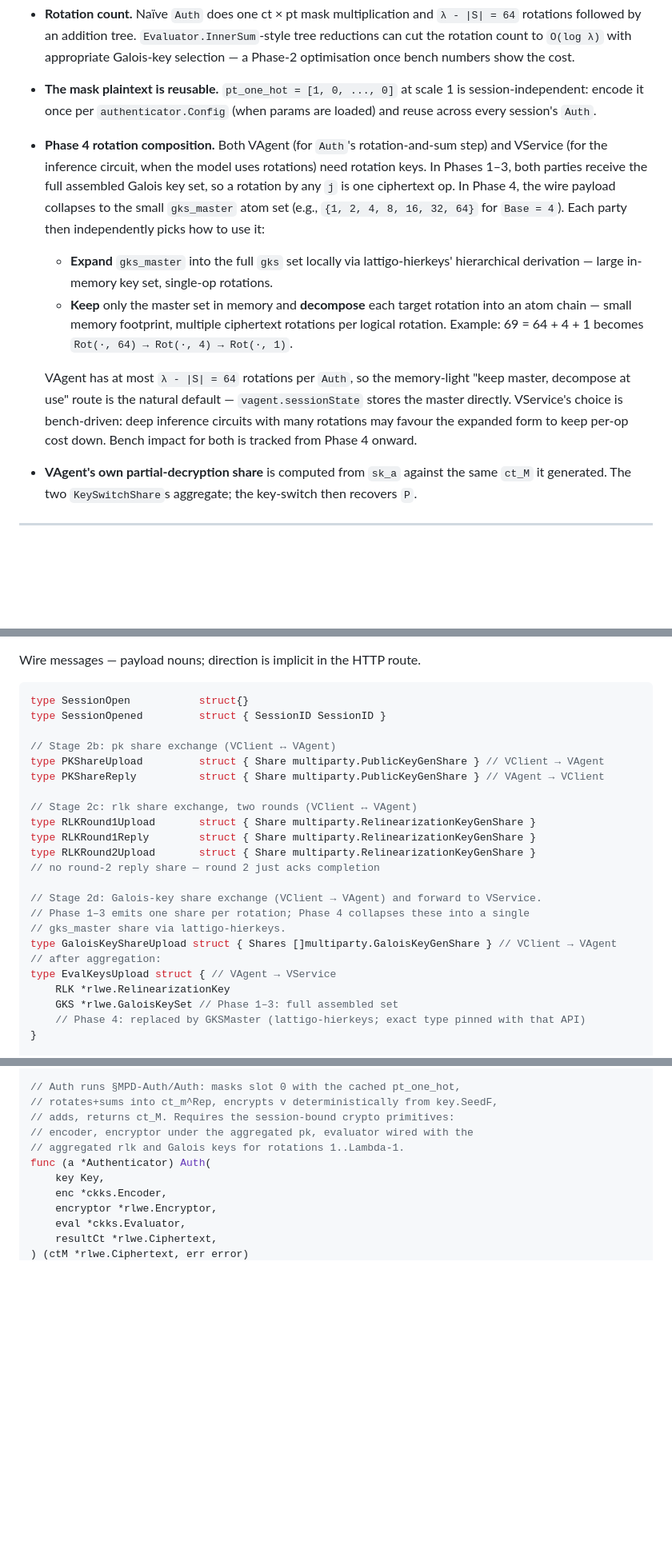
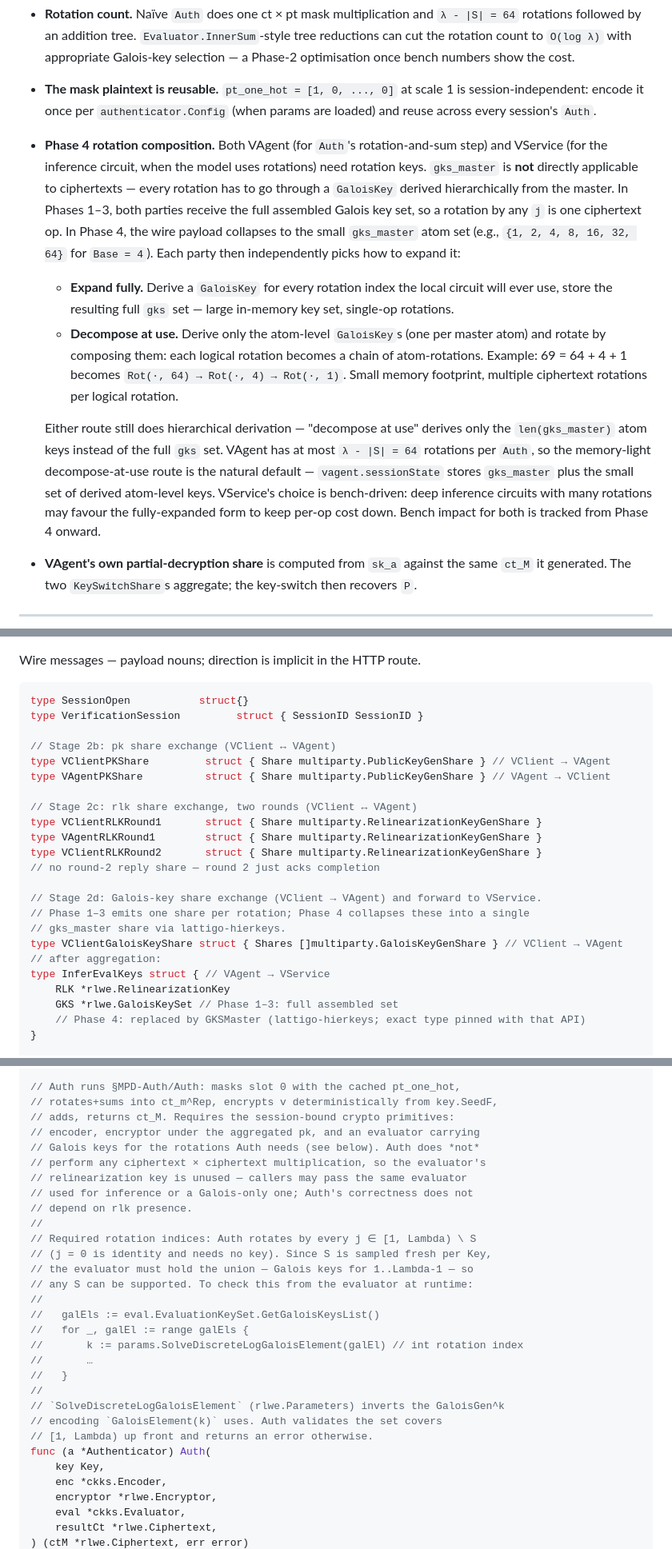
Before and after one commit to butvinm/ppiav, a Markdown page: docs/DESIGN.md, 3 parts joined by grey strips. Shown at 80% size. Drawn GitHub-style; blank space fills up the shorter version.

````diff
--- a/docs/DESIGN.md
+++ b/docs/DESIGN.md
@@ -294,11 +294,11 @@ If both pass, the recovered message is `m_recovered = P[j*]` — the binary-clas
 - **Rotations are needed from Phase 1.** `Auth` step 4 calls `Rot(ct_m, j)` for `j ∈ [0, λ) \ S`. Even the Phase-1 synthetic `x²` inference circuit therefore exercises rotation keys: the collaborative `multiparty.GaloisKeyGen` handshake produces Galois keys for indices `1..λ-1` so that `Auth` can run.
 - **Rotation count.** Naïve `Auth` does one ct × pt mask multiplication and `λ - |S| = 64` rotations followed by an addition tree. `Evaluator.InnerSum`-style tree reductions can cut the rotation count to `O(log λ)` with appropriate Galois-key selection — a Phase-2 optimisation once bench numbers show the cost.
 - **The mask plaintext is reusable.** `pt_one_hot = [1, 0, ..., 0]` at scale 1 is session-independent: encode it once per `authenticator.Config` (when params are loaded) and reuse across every session's `Auth`.
-- **Phase 4 rotation composition.** Both VAgent (for `Auth`'s rotation-and-sum step) and VService (for the inference circuit, when the model uses rotations) need rotation keys. In Phases 1–3, both parties receive the full assembled Galois key set, so a rotation by any `j` is one ciphertext op. In Phase 4, the wire payload collapses to the small `gks_master` atom set (e.g., `{1, 2, 4, 8, 16, 32, 64}` for `Base = 4`). Each party then independently picks how to use it:
-  - **Expand** `gks_master` into the full `gks` set locally via lattigo-hierkeys' hierarchical derivation — large in-memory key set, single-op rotations.
-  - **Keep** only the master set in memory and **decompose** each target rotation into an atom chain — small memory footprint, multiple ciphertext rotations per logical rotation. Example: 69 = 64 + 4 + 1 becomes `Rot(·, 64) → Rot(·, 4) → Rot(·, 1)`.
+- **Phase 4 rotation composition.** Both VAgent (for `Auth`'s rotation-and-sum step) and VService (for the inference circuit, when the model uses rotations) need rotation keys. `gks_master` is **not** directly applicable to ciphertexts — every rotation has to go through a `GaloisKey` derived hierarchically from the master. In Phases 1–3, both parties receive the full assembled Galois key set, so a rotation by any `j` is one ciphertext op. In Phase 4, the wire payload collapses to the small `gks_master` atom set (e.g., `{1, 2, 4, 8, 16, 32, 64}` for `Base = 4`). Each party then independently picks how to expand it:
+  - **Expand fully.** Derive a `GaloisKey` for every rotation index the local circuit will ever use, store the resulting full `gks` set — large in-memory key set, single-op rotations.
+  - **Decompose at use.** Derive only the atom-level `GaloisKey`s (one per master atom) and rotate by composing them: each logical rotation becomes a chain of atom-rotations. Example: 69 = 64 + 4 + 1 becomes `Rot(·, 64) → Rot(·, 4) → Rot(·, 1)`. Small memory footprint, multiple ciphertext rotations per logical rotation.
 
-  VAgent has at most `λ - |S| = 64` rotations per `Auth`, so the memory-light "keep master, decompose at use" route is the natural default — `vagent.sessionState` stores the master directly. VService's choice is bench-driven: deep inference circuits with many rotations may favour the expanded form to keep per-op cost down. Bench impact for both is tracked from Phase 4 onward.
+  Either route still does hierarchical derivation — "decompose at use" derives only the `len(gks_master)` atom keys instead of the full `gks` set. VAgent has at most `λ - |S| = 64` rotations per `Auth`, so the memory-light decompose-at-use route is the natural default — `vagent.sessionState` stores `gks_master` plus the small set of derived atom-level keys. VService's choice is bench-driven: deep inference circuits with many rotations may favour the fully-expanded form to keep per-op cost down. Bench impact for both is tracked from Phase 4 onward.
 
 - **VAgent's own partial-decryption share** is computed from `sk_a` against the same `ct_M` it generated. The two `KeySwitchShare`s aggregate; the key-switch then recovers `P`.
 
@@ -471,24 +471,24 @@ Wire messages — payload nouns; direction is implicit in the HTTP route.
 
 ```go
 type SessionOpen           struct{}
-type SessionOpened         struct { SessionID SessionID }
+type VerificationSession         struct { SessionID SessionID }
 
 // Stage 2b: pk share exchange (VClient ↔ VAgent)
-type PKShareUpload         struct { Share multiparty.PublicKeyGenShare } // VClient → VAgent
-type PKShareReply          struct { Share multiparty.PublicKeyGenShare } // VAgent → VClient
+type VClientPKShare         struct { Share multiparty.PublicKeyGenShare } // VClient → VAgent
+type VAgentPKShare          struct { Share multiparty.PublicKeyGenShare } // VAgent → VClient
 
 // Stage 2c: rlk share exchange, two rounds (VClient ↔ VAgent)
-type RLKRound1Upload       struct { Share multiparty.RelinearizationKeyGenShare }
-type RLKRound1Reply        struct { Share multiparty.RelinearizationKeyGenShare }
-type RLKRound2Upload       struct { Share multiparty.RelinearizationKeyGenShare }
+type VClientRLKRound1       struct { Share multiparty.RelinearizationKeyGenShare }
+type VAgentRLKRound1        struct { Share multiparty.RelinearizationKeyGenShare }
+type VClientRLKRound2       struct { Share multiparty.RelinearizationKeyGenShare }
 // no round-2 reply share — round 2 just acks completion
 
 // Stage 2d: Galois-key share exchange (VClient → VAgent) and forward to VService.
 // Phase 1–3 emits one share per rotation; Phase 4 collapses these into a single
 // gks_master share via lattigo-hierkeys.
-type GaloisKeyShareUpload struct { Shares []multiparty.GaloisKeyGenShare } // VClient → VAgent
+type VClientGaloisKeyShare struct { Shares []multiparty.GaloisKeyGenShare } // VClient → VAgent
 // after aggregation:
-type EvalKeysUpload struct { // VAgent → VService
+type InferEvalKeys struct { // VAgent → VService
     RLK *rlwe.RelinearizationKey
     GKS *rlwe.GaloisKeySet // Phase 1–3: full assembled set
     // Phase 4: replaced by GKSMaster (lattigo-hierkeys; exact type pinned with that API)
@@ -582,8 +582,27 @@ func KeyGen(cfg Config, rand io.Reader) (Key, error)
 // Auth runs §MPD-Auth/Auth: masks slot 0 with the cached pt_one_hot,
 // rotates+sums into ct_m^Rep, encrypts v deterministically from key.SeedF,
 // adds, returns ct_M. Requires the session-bound crypto primitives:
-// encoder, encryptor under the aggregated pk, evaluator wired with the
-// aggregated rlk and Galois keys for rotations 1..Lambda-1.
+// encoder, encryptor under the aggregated pk, and an evaluator carrying
+// Galois keys for the rotations Auth needs (see below). Auth does *not*
+// perform any ciphertext × ciphertext multiplication, so the evaluator's
+// relinearization key is unused — callers may pass the same evaluator
+// used for inference or a Galois-only one; Auth's correctness does not
+// depend on rlk presence.
+//
+// Required rotation indices: Auth rotates by every j ∈ [1, Lambda) \ S
+// (j = 0 is identity and needs no key). Since S is sampled fresh per Key,
+// the evaluator must hold the union — Galois keys for 1..Lambda-1 — so
+// any S can be supported. To check this from the evaluator at runtime:
+//
+//   galEls := eval.EvaluationKeySet.GetGaloisKeysList()
+//   for _, galEl := range galEls {
+//       k := params.SolveDiscreteLogGaloisElement(galEl) // int rotation index
+//       …
+//   }
+//
+// `SolveDiscreteLogGaloisElement` (rlwe.Parameters) inverts the GaloisGen^k
+// encoding `GaloisElement(k)` uses. Auth validates the set covers
+// [1, Lambda) up front and returns an error otherwise.
 func (a *Authenticator) Auth(
     key Key,
     enc *ckks.Encoder,
````
Also changed, not shown: other parts of docs/DESIGN.md (+38 -37 lines).
